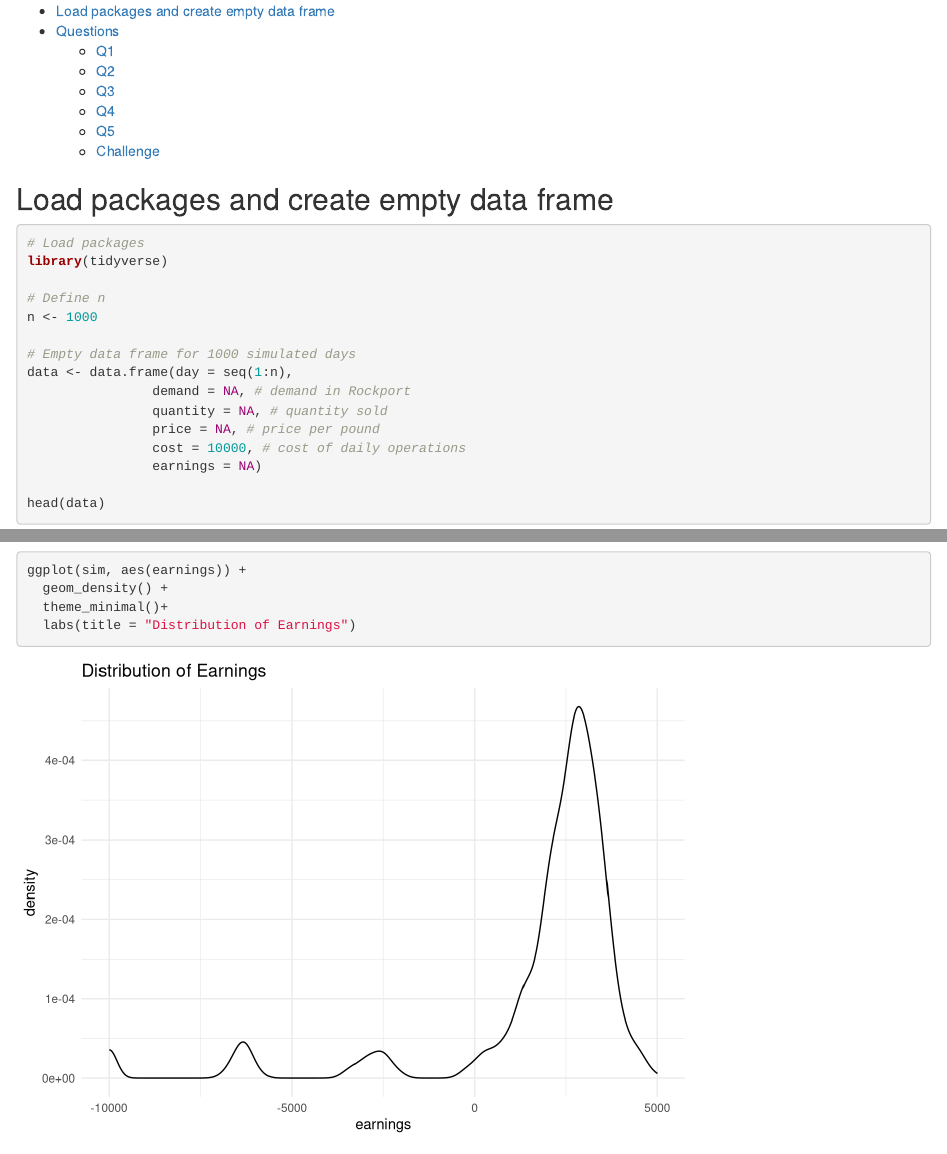
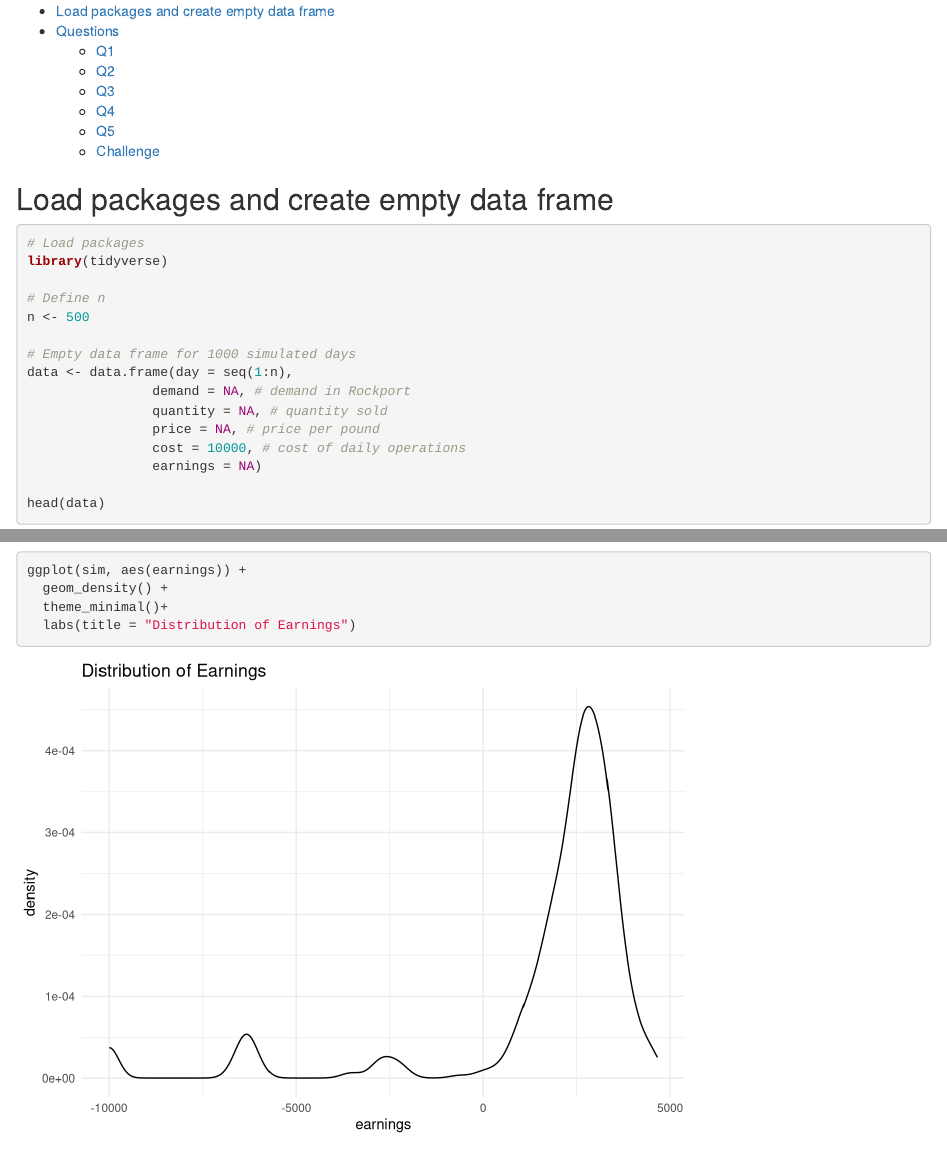
Before and after one commit to atulsehgaluofu/msbacapstone, an R Markdown document (conley_fisheries_assignment.Rmd): the page in a window 1100 px wide, from its top, and a second part further down, joined at a grey line. Rendered offline with R 4.5, knitr and Pandoc, with nearby package versions.

Commit message:
changed n to 500 and generated html
changed n to 500 and generated html

```diff
--- a/conley_fisheries_assignment.Rmd
+++ b/conley_fisheries_assignment.Rmd
@@ -28,7 +28,7 @@ knitr::opts_chunk$set(echo = TRUE, message = FALSE, warning = FALSE)
 library(tidyverse)
 
 # Define n
-n <- 1000
+n <- 500
 
 # Empty data frame for 1000 simulated days
 data <- data.frame(day = seq(1:n),
```
Also changed, not shown: conley_fisheries_assignment.html.
